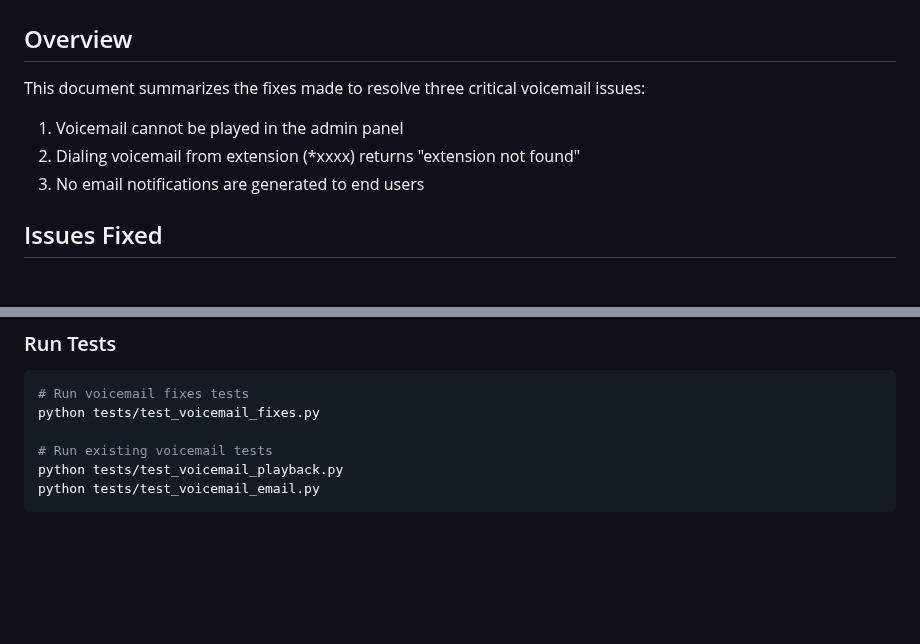
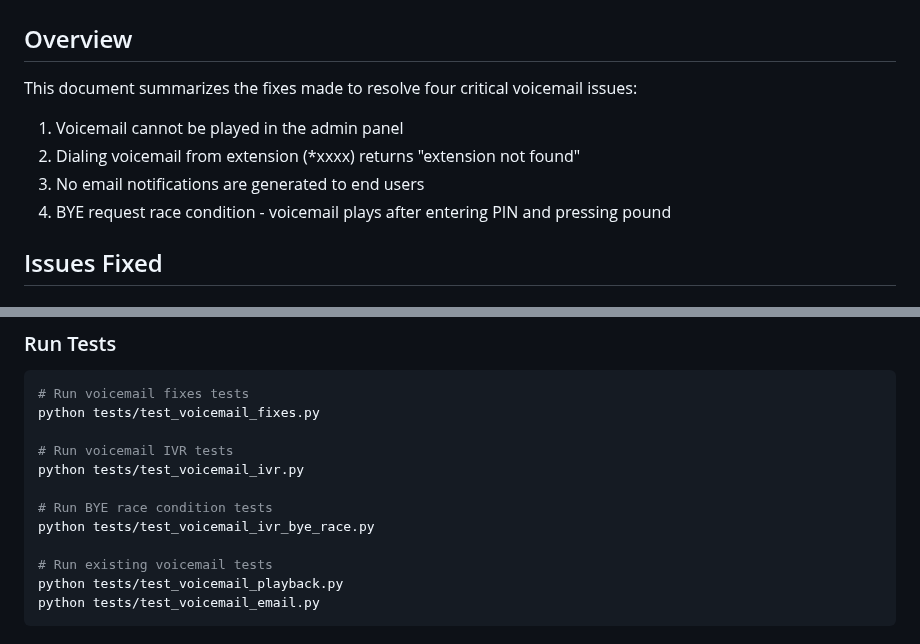
Before and after one commit to mattiIce/PBX, a Markdown page: VOICEMAIL_FIXES_SUMMARY.md, 2 parts joined by grey strips. GitHub-like rendering; blank space fills up the shorter version.

```diff
--- a/VOICEMAIL_FIXES_SUMMARY.md
+++ b/VOICEMAIL_FIXES_SUMMARY.md
@@ -1,10 +1,11 @@
 # Voicemail System Fixes Summary
 
 ## Overview
-This document summarizes the fixes made to resolve three critical voicemail issues:
+This document summarizes the fixes made to resolve four critical voicemail issues:
 1. Voicemail cannot be played in the admin panel
 2. Dialing voicemail from extension (*xxxx) returns "extension not found"
 3. No email notifications are generated to end users
+4. BYE request race condition - voicemail plays after entering PIN and pressing pound
 
 ## Issues Fixed
 
@@ -127,6 +152,12 @@ Users will be prompted for their voicemail PIN when accessing their mailbox.
 # Run voicemail fixes tests
 python tests/test_voicemail_fixes.py
 
+# Run voicemail IVR tests
+python tests/test_voicemail_ivr.py
+
+# Run BYE race condition tests
+python tests/test_voicemail_ivr_bye_race.py
+
 # Run existing voicemail tests
 python tests/test_voicemail_playback.py
 python tests/test_voicemail_email.py
```
Also changed, not shown: other parts of VOICEMAIL_FIXES_SUMMARY.md (+32 -1 lines).
